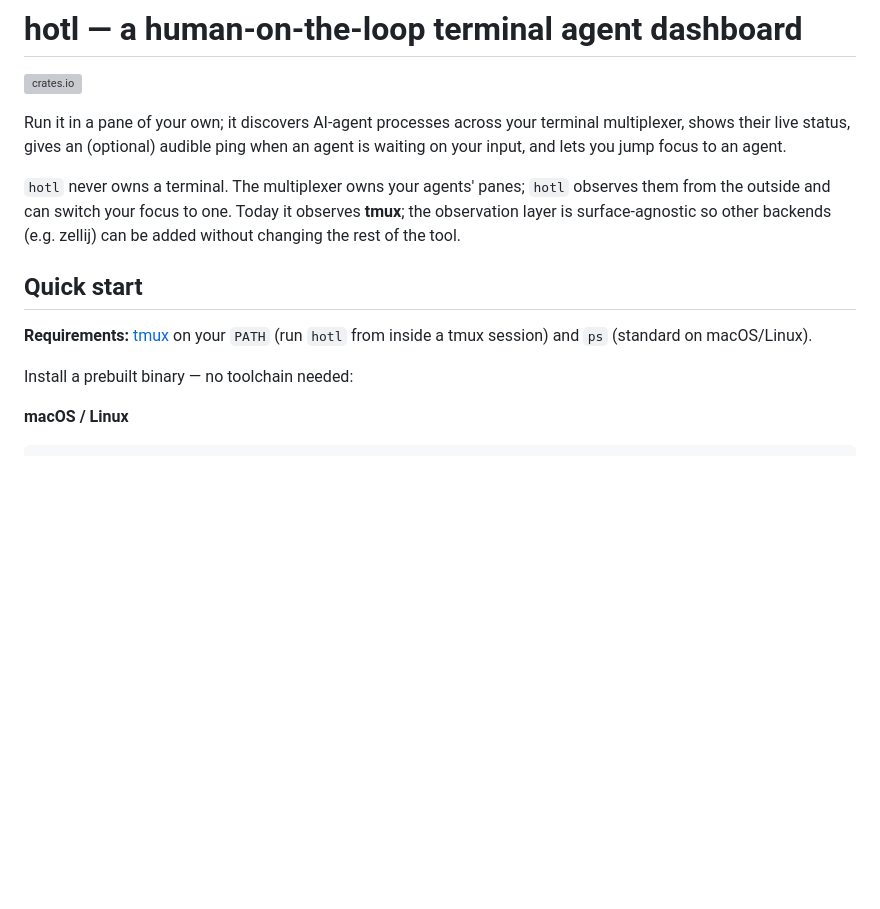
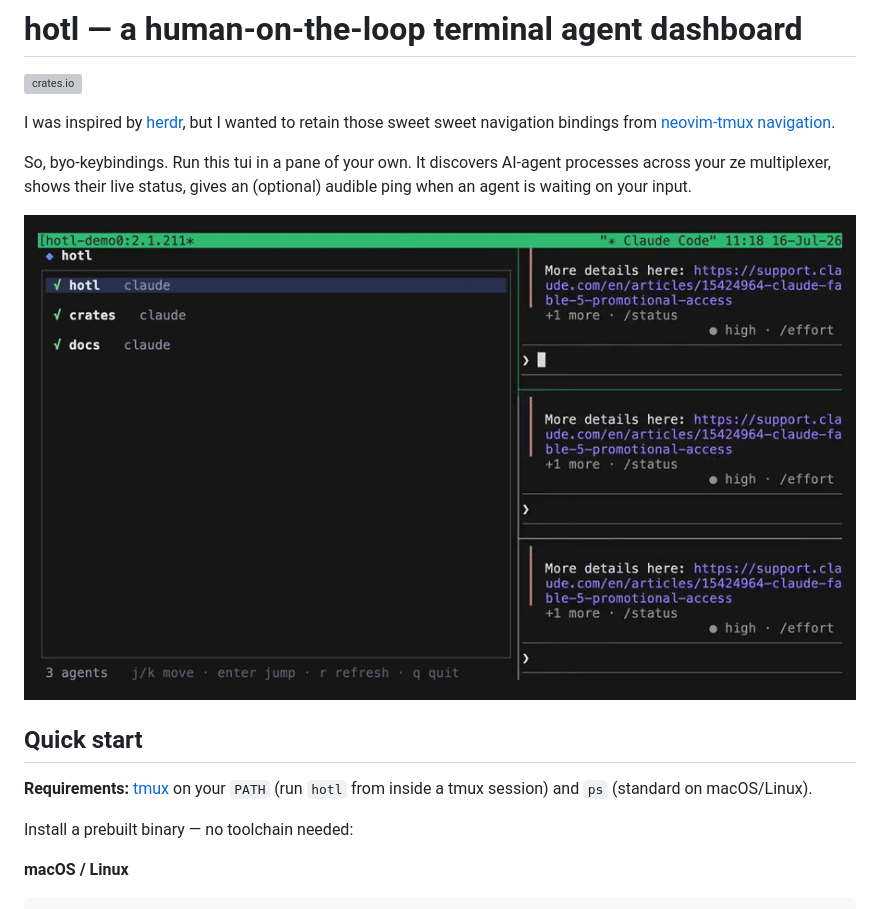
Before and after one commit to nrakochy/hotl, a Markdown page: crates/hotl/README.md, the part around the change. Drawn GitHub-style; pictures changed too: docs/hotl.gif (added); blank space fills up the shorter version; grey boxes are pictures that could not be loaded.

Commit message:
docs: add screenrecording

```diff
--- a/crates/hotl/README.md
+++ b/crates/hotl/README.md
@@ -2,19 +2,16 @@
 
 [![crates.io](https://img.shields.io/crates/v/hotl.svg)](https://crates.io/crates/hotl)
 
-Run it in a pane of your own; it discovers AI-agent processes across your
-terminal multiplexer, shows their live status, gives an (optional) audible ping
-when an agent is waiting on your input, and lets you jump focus to an agent.
+I was inspired by [herdr](https://herdr.dev/), but I wanted to retain those sweet sweet navigation bindings from [neovim-tmux navigation](https://github.com/alexghergh/nvim-tmux-navigation).
 
-`hotl` never owns a terminal. The multiplexer owns your agents' panes; `hotl`
-observes them from the outside and can switch your focus to one. Today it
-observes **tmux**; the observation layer is surface-agnostic so other backends
-(e.g. zellij) can be added without changing the rest of the tool.
+So, byo-keybindings. Run this tui in a pane of your own. It discovers AI-agent processes across your
+ze multiplexer, shows their live status, gives an (optional) audible ping when an agent is waiting on your input.
+
+![hotl demo](https://raw.githubusercontent.com/nrakochy/hotl/master/docs/hotl.gif)
 
 ## Quick start
 
-**Requirements:** [tmux](https://github.com/tmux/tmux) on your `PATH` (run `hotl`
-from inside a tmux session) and `ps` (standard on macOS/Linux).
+**Requirements:** [tmux](https://github.com/tmux/tmux) on your `PATH` (run `hotl` from inside a tmux session) and `ps` (standard on macOS/Linux).
 
 Install a prebuilt binary — no toolchain needed:
 
```
Also changed, not shown: README.md (+0 -5 lines), 4 other files.
